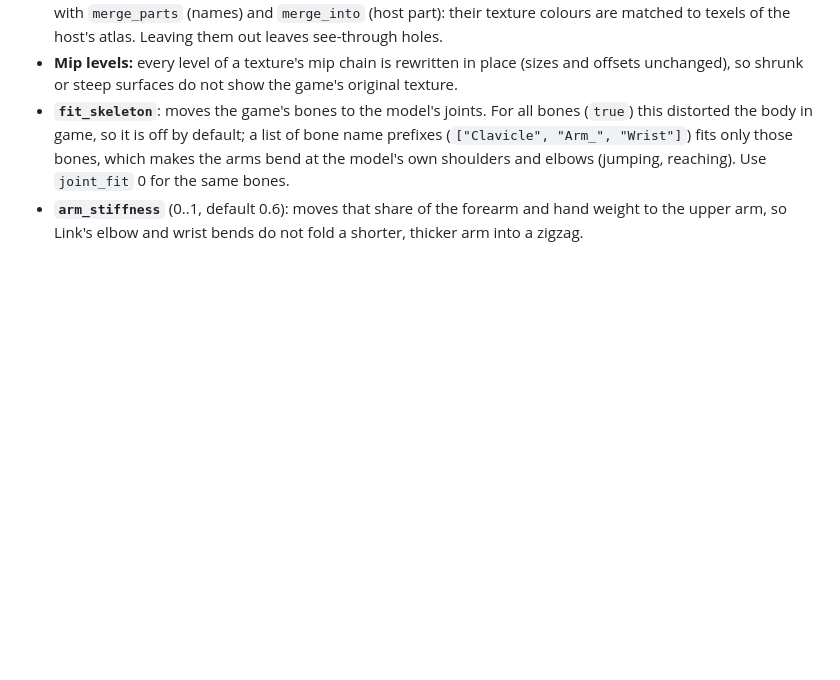
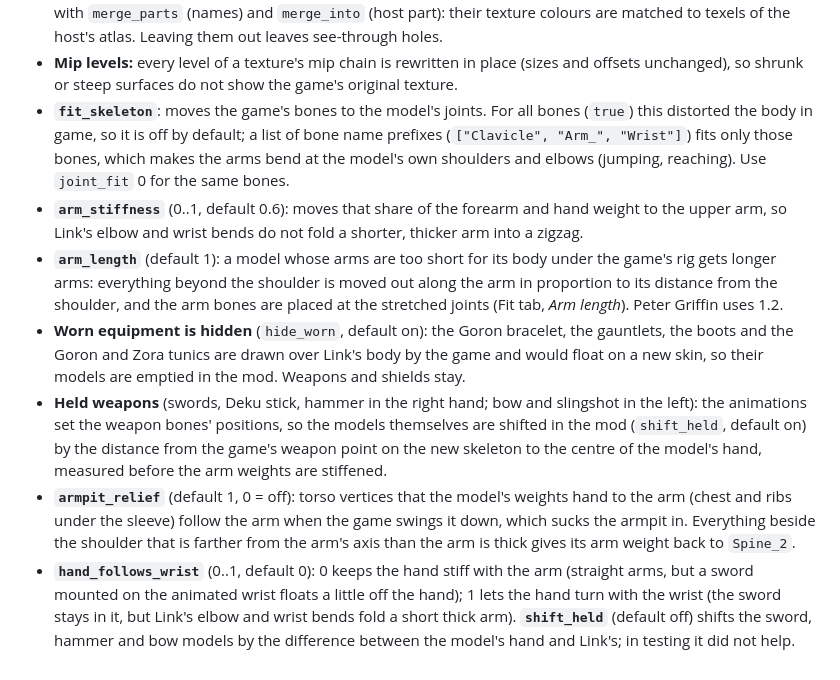
Before and after one commit to lucliner/oot-asset-swapper, a Markdown page: docs/asset-swap.md, the part around the change. Drawn GitHub-style; blank space fills up the shorter version.

```diff
--- a/docs/asset-swap.md
+++ b/docs/asset-swap.md
@@ -79,3 +79,8 @@ The layout notes the writer relies on are in the header of `tools/assetswap/bfre
 - **Mip levels:** every level of a texture's mip chain is rewritten in place (sizes and offsets unchanged), so shrunk or steep surfaces do not show the game's original texture.
 - **`fit_skeleton`**: moves the game's bones to the model's joints. For all bones (`true`) this distorted the body in game, so it is off by default; a list of bone name prefixes (`["Clavicle", "Arm_", "Wrist"]`) fits only those bones, which makes the arms bend at the model's own shoulders and elbows (jumping, reaching). Use `joint_fit` 0 for the same bones.
 - **`arm_stiffness`** (0..1, default 0.6): moves that share of the forearm and hand weight to the upper arm, so Link's elbow and wrist bends do not fold a shorter, thicker arm into a zigzag.
+- **`arm_length`** (default 1): a model whose arms are too short for its body under the game's rig gets longer arms: everything beyond the shoulder is moved out along the arm in proportion to its distance from the shoulder, and the arm bones are placed at the stretched joints (Fit tab, *Arm length*). Peter Griffin uses 1.2.
+- **Worn equipment is hidden** (`hide_worn`, default on): the Goron bracelet, the gauntlets, the boots and the Goron and Zora tunics are drawn over Link's body by the game and would float on a new skin, so their models are emptied in the mod. Weapons and shields stay.
+- **Held weapons** (swords, Deku stick, hammer in the right hand; bow and slingshot in the left): the animations set the weapon bones' positions, so the models themselves are shifted in the mod (`shift_held`, default on) by the distance from the game's weapon point on the new skeleton to the centre of the model's hand, measured before the arm weights are stiffened.
+- **`armpit_relief`** (default 1, 0 = off): torso vertices that the model's weights hand to the arm (chest and ribs under the sleeve) follow the arm when the game swings it down, which sucks the armpit in. Everything beside the shoulder that is farther from the arm's axis than the arm is thick gives its arm weight back to `Spine_2`.
+- **`hand_follows_wrist`** (0..1, default 0): 0 keeps the hand stiff with the arm (straight arms, but a sword mounted on the animated wrist floats a little off the hand); 1 lets the hand turn with the wrist (the sword stays in it, but Link's elbow and wrist bends fold a short thick arm). **`shift_held`** (default off) shifts the sword, hammer and bow models by the difference between the model's hand and Link's; in testing it did not help.
```
Also changed, not shown: CHANGELOG.md (+17 -0 lines), README.md (+8 -3 lines), docs/img/peter-in-game.jpg (added), 3 other files.
